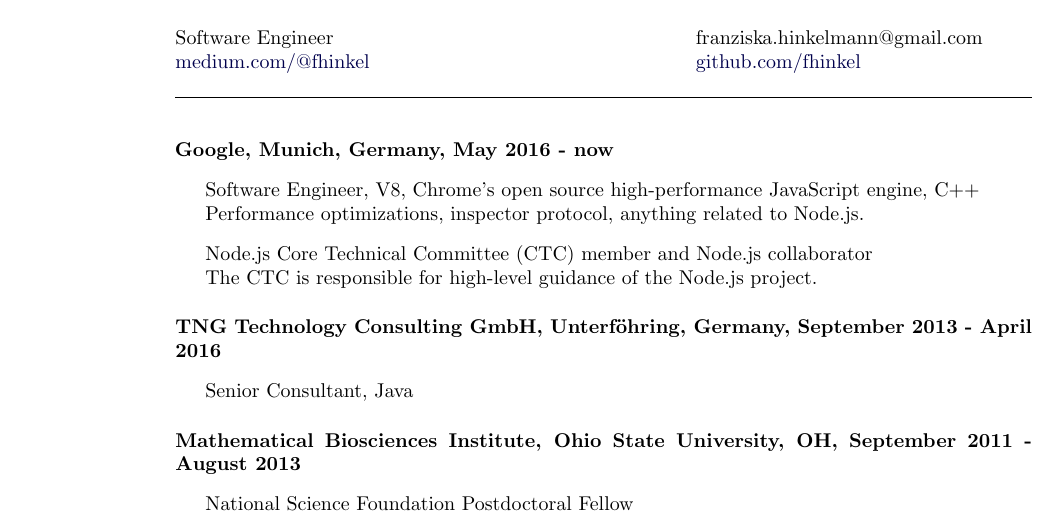
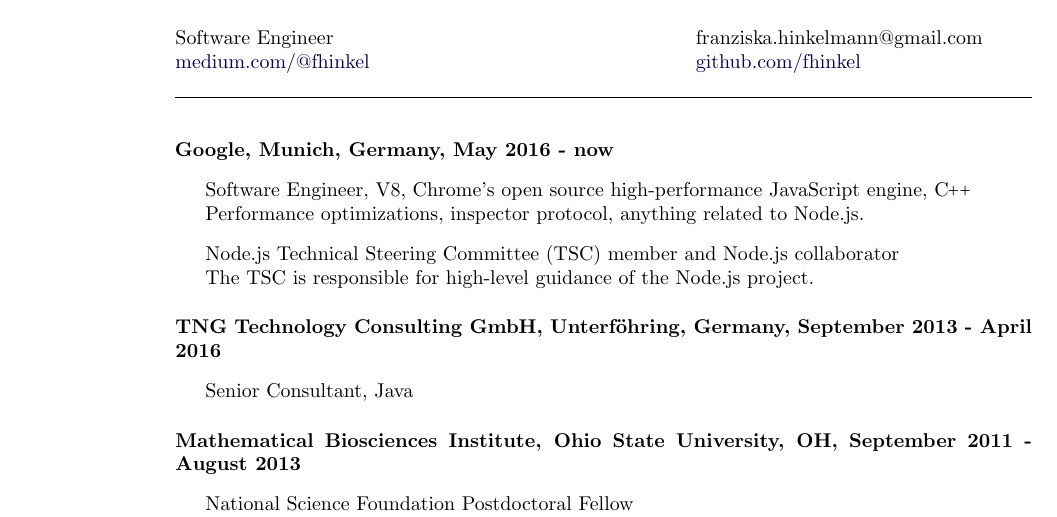
Before and after one commit to fhinkel/CV, a LaTeX CV (cvFranziskaHinkelmann.tex): part of the page, cut so that both start at the same text. Compiled offline with pdfLaTeX.

Commit message:
CTC is now TSC

```diff
--- a/cvFranziskaHinkelmann.tex
+++ b/cvFranziskaHinkelmann.tex
@@ -191,11 +191,11 @@
     \textbf{Google, Munich, Germany, May 2016 - now}
   \begin{outerlist}
   	\item[]
-  	{Software Engineer, V8, Chrome's open source high-performance JavaScript engine, C++}\\
+  	{Software Engineer, V8, Chrome's open source high-performance JavaScript engine, \CC}\\
 	Performance optimizations, inspector protocol, anything related to Node.js.
 	\item[]
-  	{Node.js Core Technical Committee (CTC) member and Node.js collaborator}\\
-	The CTC is responsible for high-level guidance of the Node.js project.\\
+  	{Node.js Technical Steering Committee (TSC) member and Node.js collaborator}\\
+	The TSC is responsible for high-level guidance of the Node.js project.\\
     \end{outerlist}
 
   \textbf{TNG Technology Consulting GmbH, Unterf\"ohring, Germany, September 2013 - April 2016}
```
Also changed, not shown: cvFranziskaHinkelmann.pdf.
